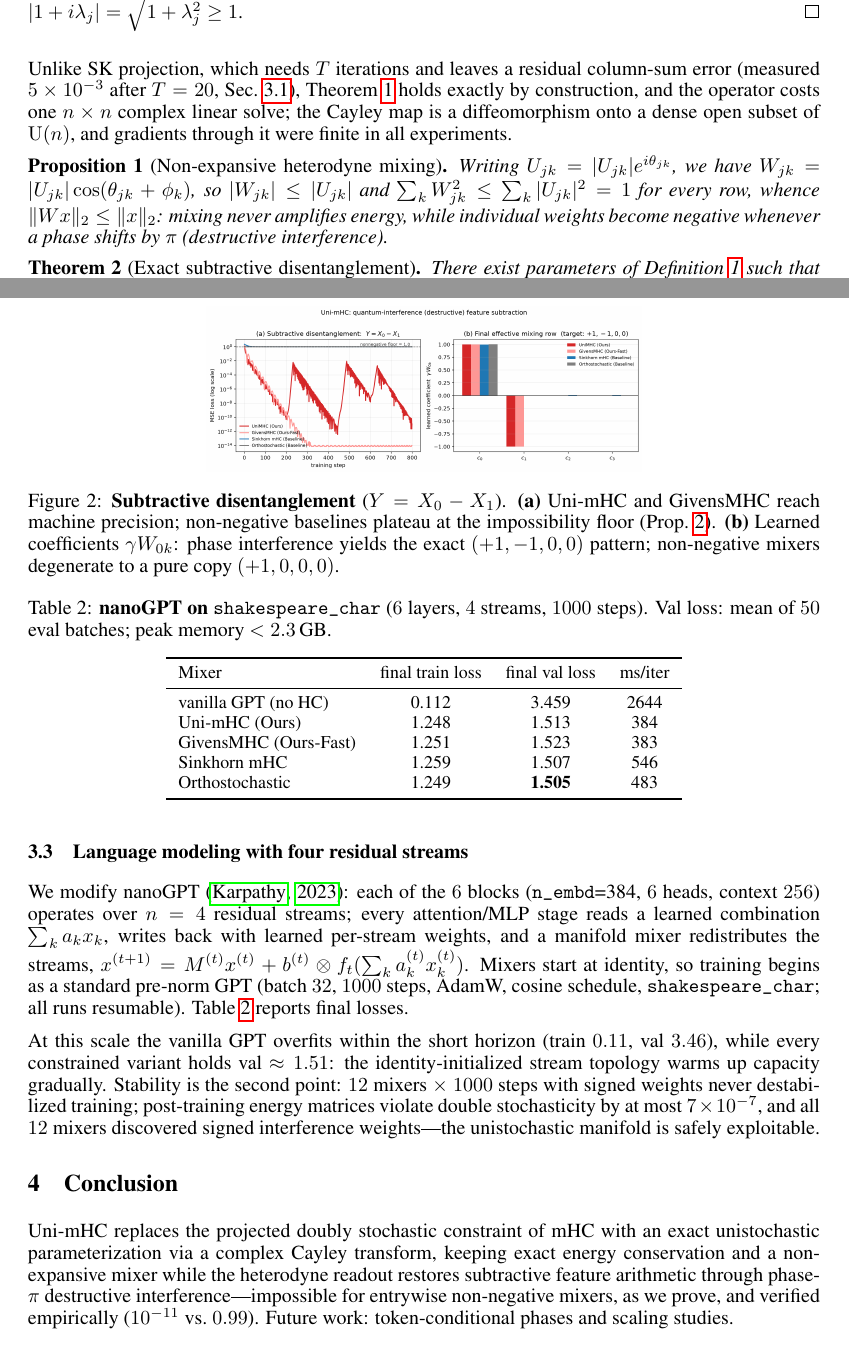
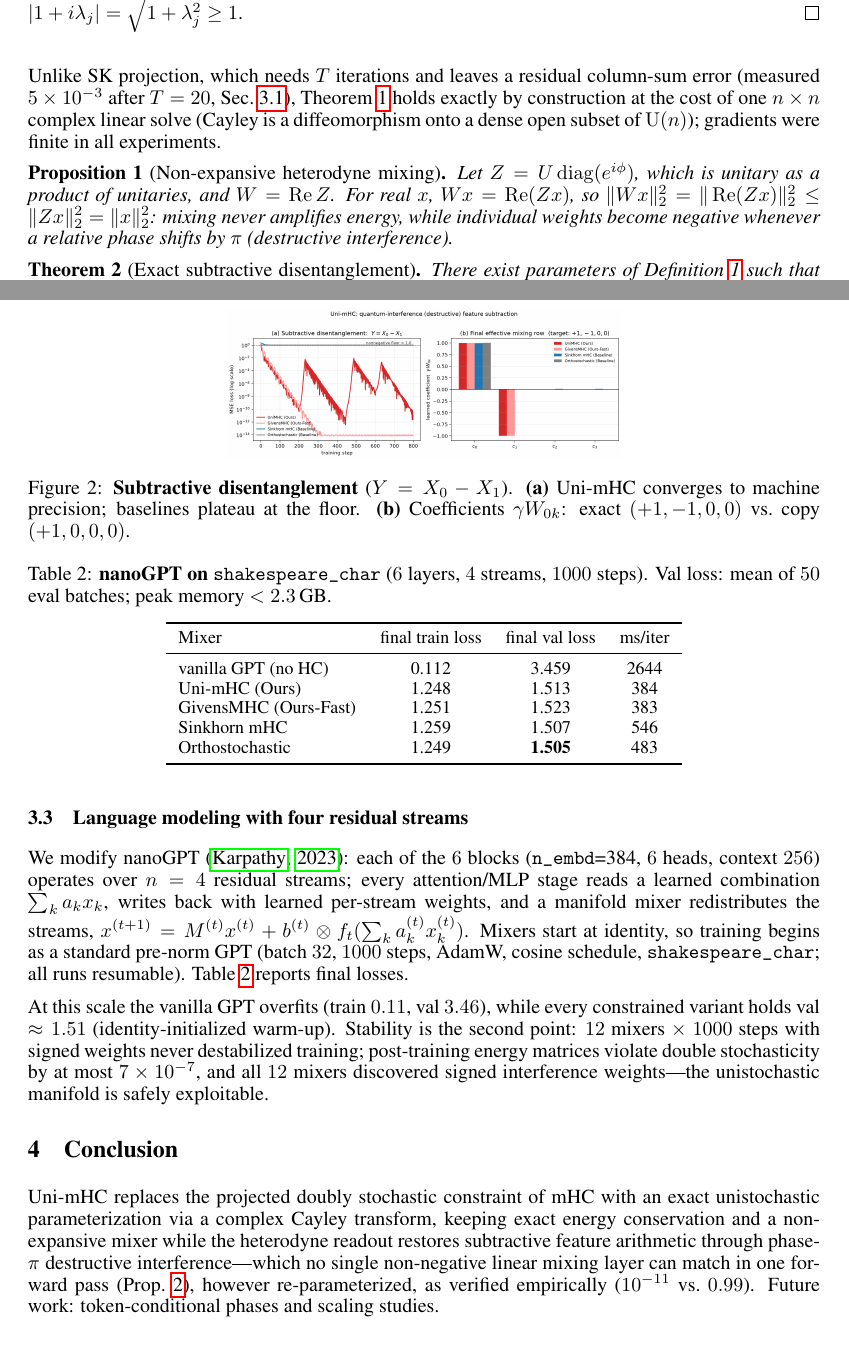
Before and after one commit to DDDMUC/Uni-mHC, a LaTeX paper (paper/main.tex): two parts of pages 2 and 4 of 4, joined at a grey line, cut so that both start at the same text. Compiled offline with pdfLaTeX.

Commit message:
Fix proof details from independent review: tan(pi/8) constant in Thm 3, unitary proof of non-expansion, floor noise + narrowed impossibility wording

```diff
--- a/paper/main.tex
+++ b/paper/main.tex
@@ -169,17 +168,18 @@ unistochastic, hence doubly stochastic.
 Unlike SK projection, which needs $T$ iterations and leaves a residual
 column-sum error (measured $5\times10^{-3}$ after $T=20$,
 Sec.~\ref{sec:exp-ops}), Theorem~\ref{thm:unistochastic} holds exactly by
-construction, and the operator costs one $n\times n$ complex linear solve; the
-Cayley map is a diffeomorphism onto a dense open subset of $\mathrm{U}(n)$, and
-gradients through it were finite in all experiments.
+construction at the cost of one $n\times n$ complex linear solve
+(Cayley is a diffeomorphism onto a dense open subset of $\mathrm{U}(n)$);
+gradients were finite in all experiments.
 
 \begin{proposition}[Non-expansive heterodyne mixing]
 \label{prop:safety}
-Writing $U_{jk} = |U_{jk}|e^{i\theta_{jk}}$, we have
-$W_{jk} = |U_{jk}|\cos(\theta_{jk}+\phi_k)$, so $|W_{jk}| \le |U_{jk}|$ and
-$\sum_{k} W_{jk}^{2} \le \sum_{k} |U_{jk}|^{2} = 1$ for every row, whence
-$\|Wx\|_2 \le \|x\|_2$: mixing never amplifies energy, while individual weights
-become negative whenever a phase shifts by $\pi$ (destructive interference).
+Let $Z = U\operatorname{diag}(e^{i\phi})$, which is unitary as a product of
+unitaries, and $W = \operatorname{Re} Z$. For real $x$,
+$Wx = \operatorname{Re}(Zx)$, so
+$\|Wx\|_2^2 = \|\operatorname{Re}(Zx)\|_2^2 \le \|Zx\|_2^2 = \|x\|_2^2$:
+mixing never amplifies energy, while individual weights become negative
+whenever a relative phase shifts by $\pi$ (destructive interference).
 \end{proposition}
 
 \begin{theorem}[Exact subtractive disentanglement]
@@ -272,12 +273,10 @@ $4\times4$ complex solve instead of $20$ normalization sweeps
 
 \begin{figure}[t]
 \centering
-\includegraphics[width=0.55\linewidth]{figs/fig_disentanglement.png}
+\includegraphics[width=0.5\linewidth]{figs/fig_disentanglement.png}
 \caption{\textbf{Subtractive disentanglement} ($Y = X_0 - X_1$). \textbf{(a)}
-Uni-mHC and GivensMHC reach machine precision; non-negative baselines plateau at
-the impossibility floor (Prop.~\ref{prop:floor}). \textbf{(b)} Learned
-coefficients $\gamma W_{0k}$: phase interference yields the exact $(+1,-1,0,0)$
-pattern; non-negative mixers degenerate to a pure copy $(+1,0,0,0)$.}
+Uni-mHC converges to machine precision; baselines plateau at the floor.
+\textbf{(b)} Coefficients $\gamma W_{0k}$: exact $(+1,-1,0,0)$ vs.\ copy $(+1,0,0,0)$.}
 \label{fig:disent}
 \end{figure}
 
@@ -319,9 +320,8 @@ Mixer & final train loss & final val loss & ms/iter \\
 \end{tabular}
 \end{table}
 
-At this scale the vanilla GPT overfits within the short horizon (train $0.11$,
-val $3.46$), while every constrained variant holds val $\approx 1.51$: the
-identity-initialized stream topology warms up capacity gradually.
+At this scale the vanilla GPT overfits (train $0.11$, val $3.46$), while every
+constrained variant holds val $\approx 1.51$ (identity-initialized warm-up).
 Stability is the second point: $12$ mixers $\times$ $1000$ steps with signed
 weights never destabilized training; post-training energy matrices violate double
 stochasticity by at most $7\times10^{-7}$, and all $12$ mixers discovered signed
@@ -334,8 +334,10 @@ Uni-mHC replaces the projected doubly stochastic constraint of mHC with an exact
 unistochastic parameterization via a complex Cayley transform, keeping exact
 energy conservation and a non-expansive mixer while the heterodyne readout
 restores subtractive feature arithmetic through phase-$\pi$ destructive
-interference---impossible for entrywise non-negative mixers, as we prove, and
-verified empirically ($10^{-11}$ vs.\ $0.99$). Future work: token-conditional phases and scaling studies.
+interference---which no single non-negative linear mixing layer can match in one
+forward pass (Prop.~\ref{prop:floor}), however re-parameterized, as verified
+empirically ($10^{-11}$ vs.\ $0.99$). Future work: token-conditional phases
+and scaling studies.
 
 \begin{thebibliography}{9}
 
```
Also changed, not shown: paper/main.pdf, paper/main.tex (26 more changed lines).
